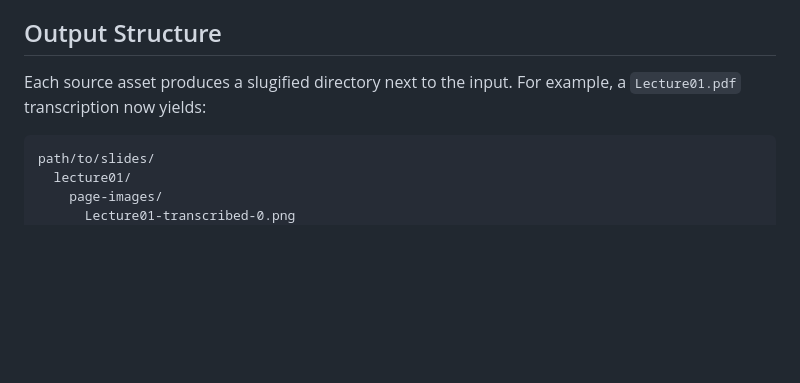
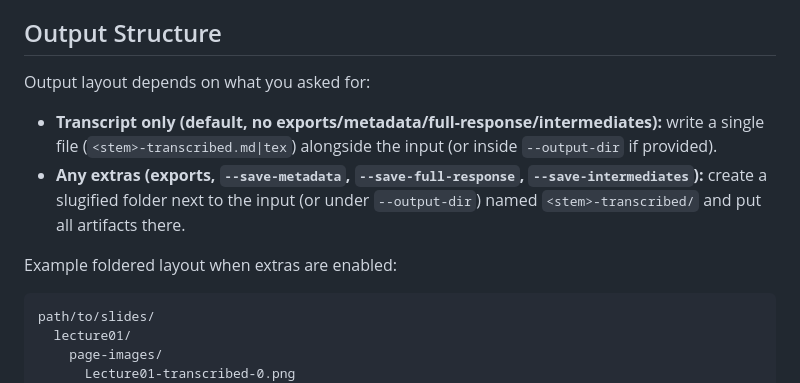
Before and after one commit to kgruiz/Recapit, a Markdown page: README.md, the part around the change. GitHub-like rendering; blank space fills up the shorter version.

Commit message:
docs: clarify when output folders are created

````diff
--- a/README.md
+++ b/README.md
@@ -150,7 +150,12 @@ Use `--hide-summary`, `--detailed-costs`, and `--summary-path` to adjust the con
 
 ## Output Structure
 
-Each source asset produces a slugified directory next to the input. For example, a `Lecture01.pdf` transcription now yields:
+Output layout depends on what you asked for:
+
+- **Transcript only (default, no exports/metadata/full-response/intermediates):** write a single file (`<stem>-transcribed.md|tex`) alongside the input (or inside `--output-dir` if provided).
+- **Any extras (exports, `--save-metadata`, `--save-full-response`, `--save-intermediates`):** create a slugified folder next to the input (or under `--output-dir`) named `<stem>-transcribed/` and put all artifacts there.
+
+Example foldered layout when extras are enabled:
 
 ```text
 path/to/slides/
````
